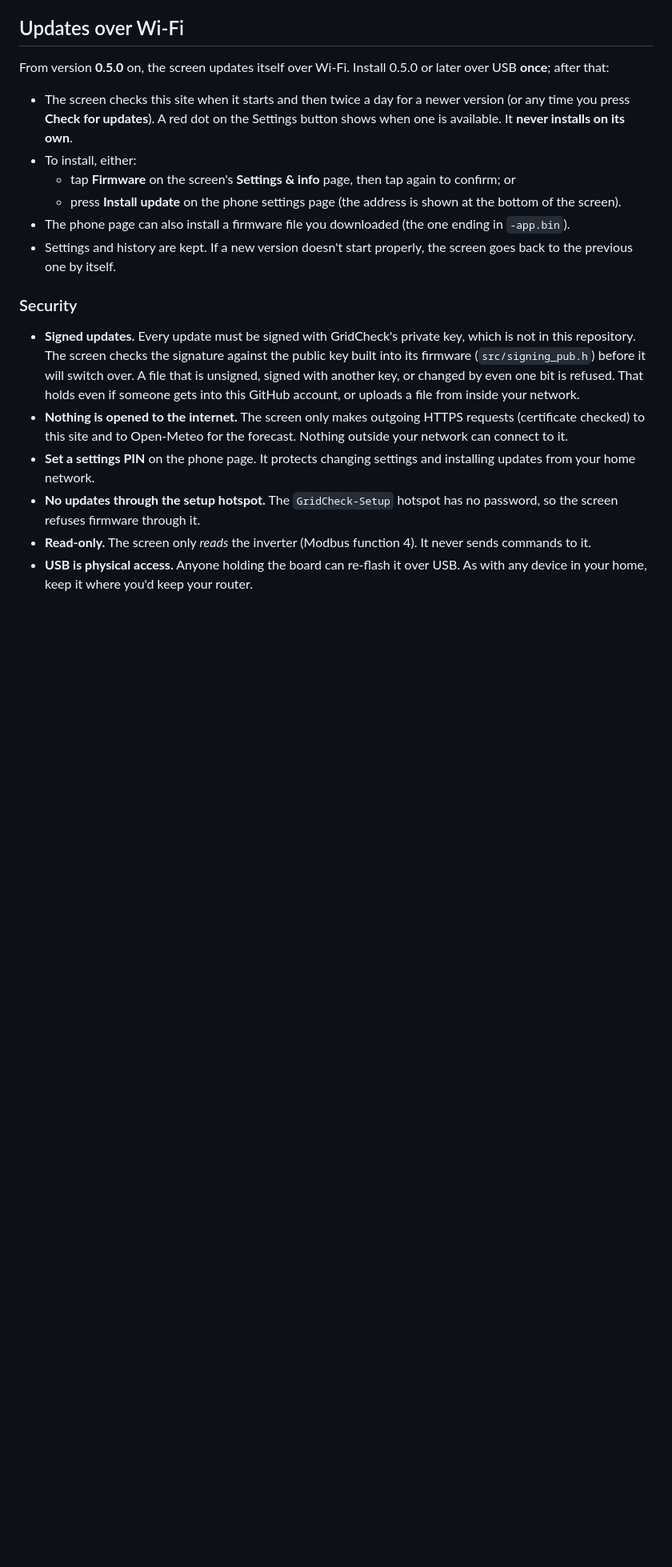
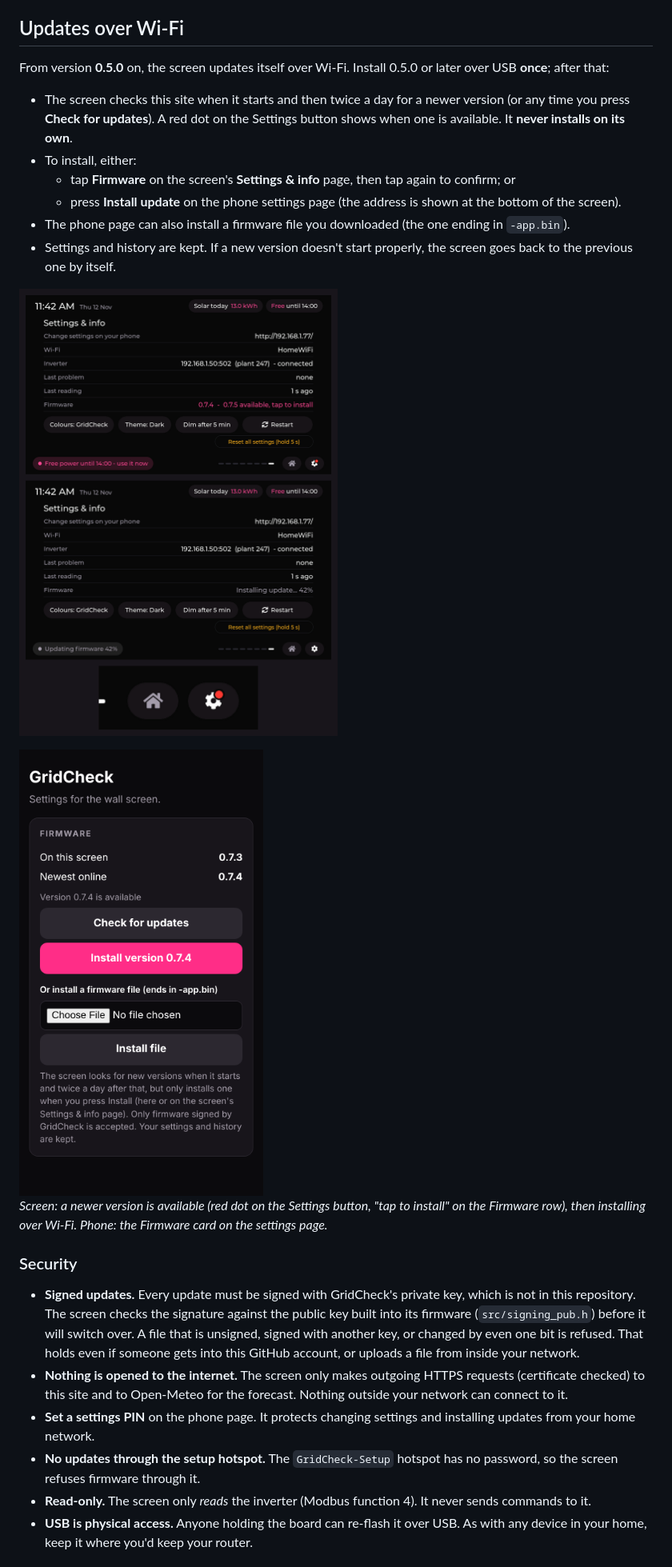
Before and after one commit to MrDinte/GridCheck_Screen, a Markdown page: README.md, the part around one of its changes. Shown at 80% size. GitHub-like rendering; pictures changed too: docs/images/phone-firmware.png (added), docs/images/screen-7b-update.png (added); blank space fills up the shorter version.

```diff
--- a/README.md
+++ b/README.md
@@ -26,6 +26,12 @@ From version **0.5.0** on, the screen updates itself over Wi-Fi. Install 0.5.0 o
 - The phone page can also install a firmware file you downloaded (the one ending in `-app.bin`).
 - Settings and history are kept. If a new version doesn't start properly, the screen goes back to the previous one by itself.
 
+![Update available: red dot on the Settings button and "tap to install"; then installing](docs/images/screen-7b-update.png)
+
+<img src="docs/images/phone-firmware.png" alt="Firmware card on the phone settings page" width="320">
+
+*Screen: a newer version is available (red dot on the Settings button, "tap to install" on the Firmware row), then installing over Wi-Fi. Phone: the Firmware card on the settings page.*
+
 ### Security
 
 - **Signed updates.** Every update must be signed with GridCheck's private key, which is not in this repository. The screen checks the signature against the public key built into its firmware (`src/signing_pub.h`) before it will switch over. A file that is unsigned, signed with another key, or changed by even one bit is refused. That holds even if someone gets into this GitHub account, or uploads a file from inside your network.
```
Also changed, not shown: other parts of README.md (+11 -0 lines), docs/images/screen-7b-light-dark.png (added), docs/images/screen-7b-pages.png, docs/images/screen-7b-palettes.png, docs/images/screen-7b.png, 15 other files.
